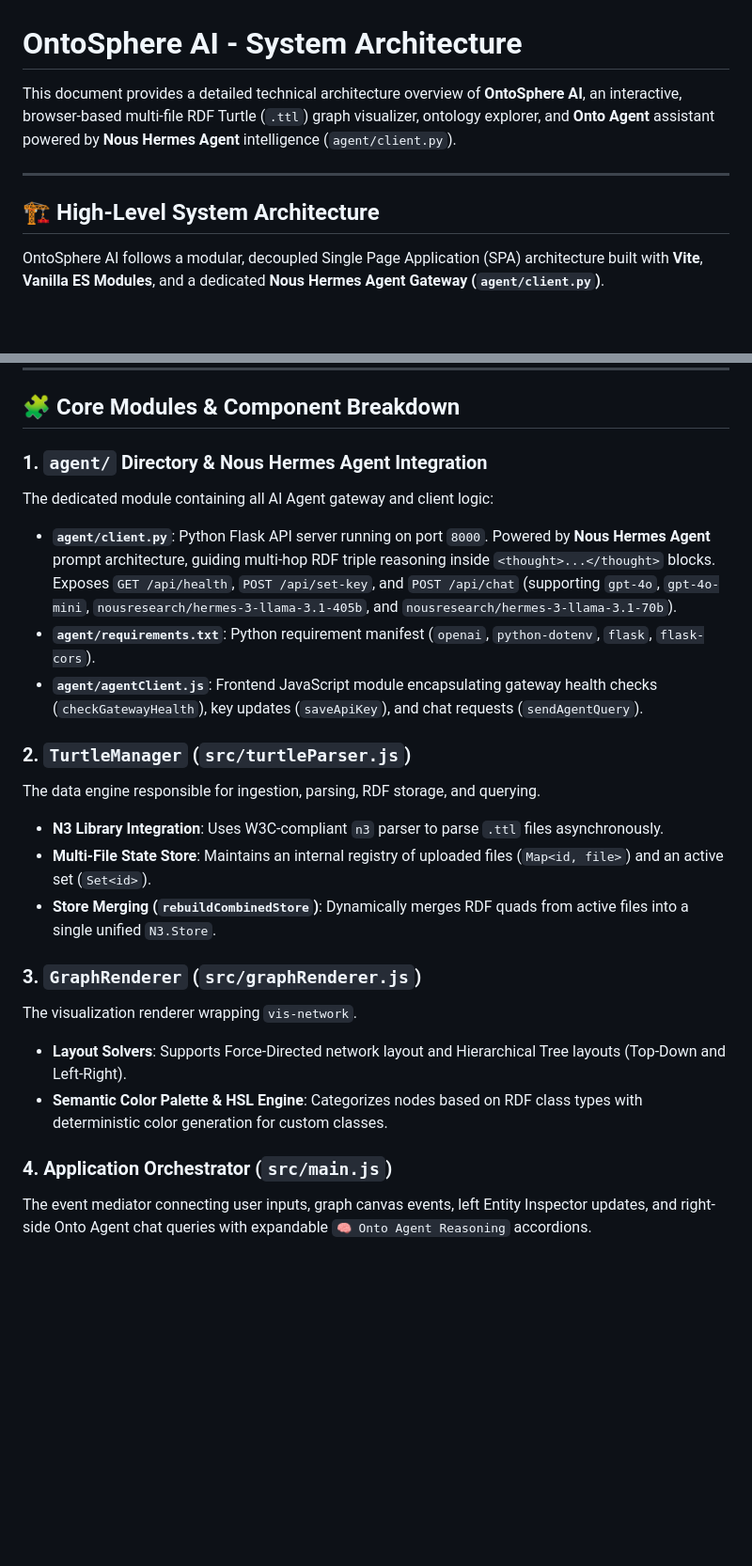
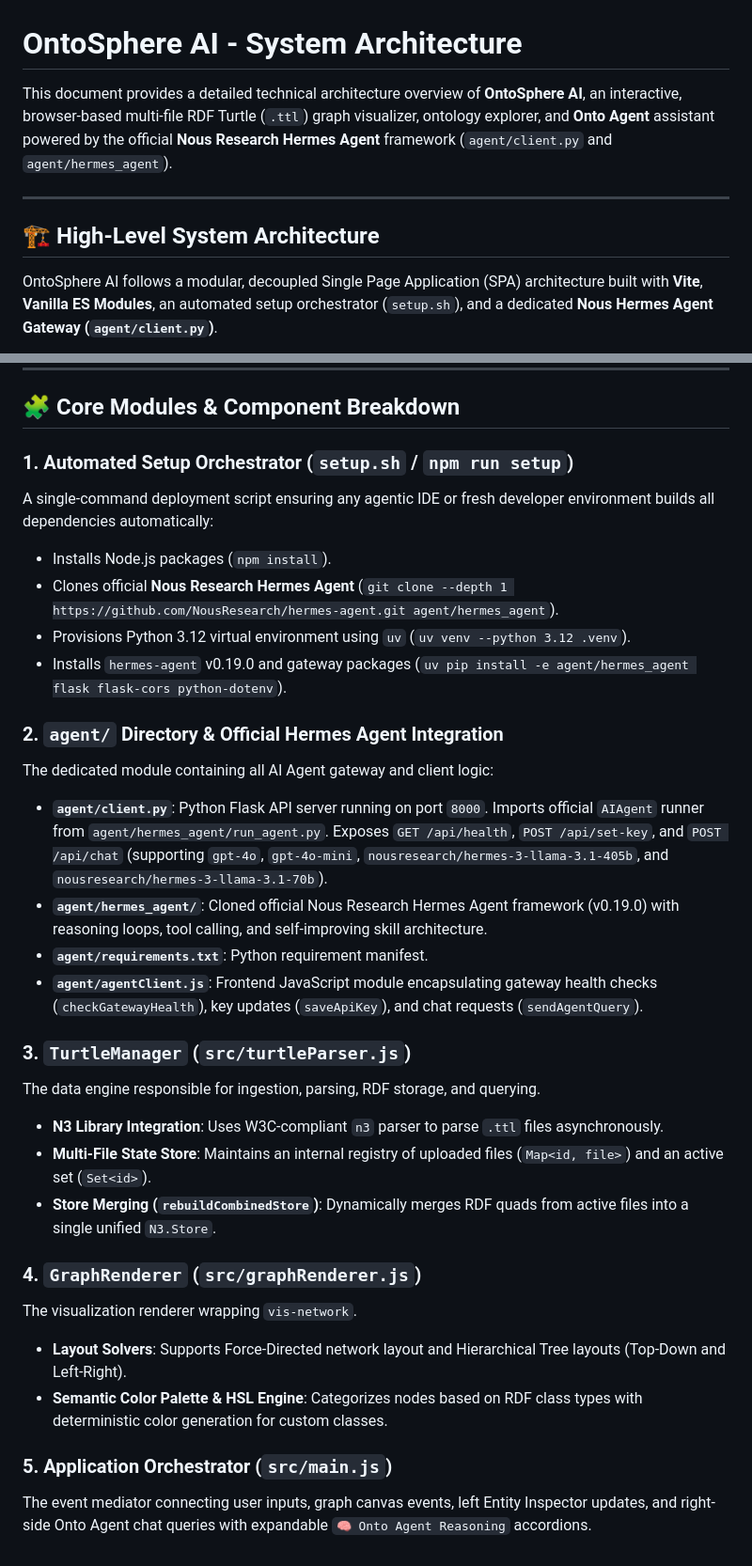
Before and after one commit to praveenjoshi01/turtle_onto_agent, a Markdown page: ARCHITECTURE.md, 2 parts joined by grey strips. Shown at 94% size. GitHub-like rendering; blank space fills up the shorter version.

Commit message:
docs: update ARCHITECTURE.md and agent.md with automated setup script and official hermes_agent subrepo integration

````diff
--- a/ARCHITECTURE.md
+++ b/ARCHITECTURE.md
@@ -1,12 +1,12 @@
 # OntoSphere AI - System Architecture
 
-This document provides a detailed technical architecture overview of **OntoSphere AI**, an interactive, browser-based multi-file RDF Turtle (`.ttl`) graph visualizer, ontology explorer, and **Onto Agent** assistant powered by **Nous Hermes Agent** intelligence (`agent/client.py`).
+This document provides a detailed technical architecture overview of **OntoSphere AI**, an interactive, browser-based multi-file RDF Turtle (`.ttl`) graph visualizer, ontology explorer, and **Onto Agent** assistant powered by the official **Nous Research Hermes Agent** framework (`agent/client.py` and `agent/hermes_agent`).
 
 ---
 
 ## 🏗️ High-Level System Architecture
 
-OntoSphere AI follows a modular, decoupled Single Page Application (SPA) architecture built with **Vite**, **Vanilla ES Modules**, and a dedicated **Nous Hermes Agent Gateway (`agent/client.py`)**.
+OntoSphere AI follows a modular, decoupled Single Page Application (SPA) architecture built with **Vite**, **Vanilla ES Modules**, an automated setup orchestrator (`setup.sh`), and a dedicated **Nous Hermes Agent Gateway (`agent/client.py`)**.
 
 ```mermaid
 graph TD
@@ -74,22 +89,30 @@ graph TD
 
 ## 🧩 Core Modules & Component Breakdown
 
-### 1. `agent/` Directory & Nous Hermes Agent Integration
+### 1. Automated Setup Orchestrator (`setup.sh` / `npm run setup`)
+A single-command deployment script ensuring any agentic IDE or fresh developer environment builds all dependencies automatically:
+- Installs Node.js packages (`npm install`).
+- Clones official **Nous Research Hermes Agent** (`git clone --depth 1 https://github.com/NousResearch/hermes-agent.git agent/hermes_agent`).
+- Provisions Python 3.12 virtual environment using `uv` (`uv venv --python 3.12 .venv`).
+- Installs `hermes-agent` v0.19.0 and gateway packages (`uv pip install -e agent/hermes_agent flask flask-cors python-dotenv`).
+
+### 2. `agent/` Directory & Official Hermes Agent Integration
 The dedicated module containing all AI Agent gateway and client logic:
-- **`agent/client.py`**: Python Flask API server running on port `8000`. Powered by **Nous Hermes Agent** prompt architecture, guiding multi-hop RDF triple reasoning inside `<thought>...</thought>` blocks. Exposes `GET /api/health`, `POST /api/set-key`, and `POST /api/chat` (supporting `gpt-4o`, `gpt-4o-mini`, `nousresearch/hermes-3-llama-3.1-405b`, and `nousresearch/hermes-3-llama-3.1-70b`).
-- **`agent/requirements.txt`**: Python requirement manifest (`openai`, `python-dotenv`, `flask`, `flask-cors`).
+- **`agent/client.py`**: Python Flask API server running on port `8000`. Imports official `AIAgent` runner from `agent/hermes_agent/run_agent.py`. Exposes `GET /api/health`, `POST /api/set-key`, and `POST /api/chat` (supporting `gpt-4o`, `gpt-4o-mini`, `nousresearch/hermes-3-llama-3.1-405b`, and `nousresearch/hermes-3-llama-3.1-70b`).
+- **`agent/hermes_agent/`**: Cloned official Nous Research Hermes Agent framework (v0.19.0) with reasoning loops, tool calling, and self-improving skill architecture.
+- **`agent/requirements.txt`**: Python requirement manifest.
 - **`agent/agentClient.js`**: Frontend JavaScript module encapsulating gateway health checks (`checkGatewayHealth`), key updates (`saveApiKey`), and chat requests (`sendAgentQuery`).
 
-### 2. `TurtleManager` (`src/turtleParser.js`)
+### 3. `TurtleManager` (`src/turtleParser.js`)
 The data engine responsible for ingestion, parsing, RDF storage, and querying.
 - **N3 Library Integration**: Uses W3C-compliant `n3` parser to parse `.ttl` files asynchronously.
 - **Multi-File State Store**: Maintains an internal registry of uploaded files (`Map<id, file>`) and an active set (`Set<id>`).
 - **Store Merging (`rebuildCombinedStore`)**: Dynamically merges RDF quads from active files into a single unified `N3.Store`.
 
-### 3. `GraphRenderer` (`src/graphRenderer.js`)
+### 4. `GraphRenderer` (`src/graphRenderer.js`)
 The visualization renderer wrapping `vis-network`.
 - **Layout Solvers**: Supports Force-Directed network layout and Hierarchical Tree layouts (Top-Down and Left-Right).
 - **Semantic Color Palette & HSL Engine**: Categorizes nodes based on RDF class types with deterministic color generation for custom classes.
 
-### 4. Application Orchestrator (`src/main.js`)
+### 5. Application Orchestrator (`src/main.js`)
 The event mediator connecting user inputs, graph canvas events, left Entity Inspector updates, and right-side Onto Agent chat queries with expandable `🧠 Onto Agent Reasoning` accordions.
````
Also changed, not shown: other parts of ARCHITECTURE.md (+22 -7 lines), agent.md (+6 -3 lines).
